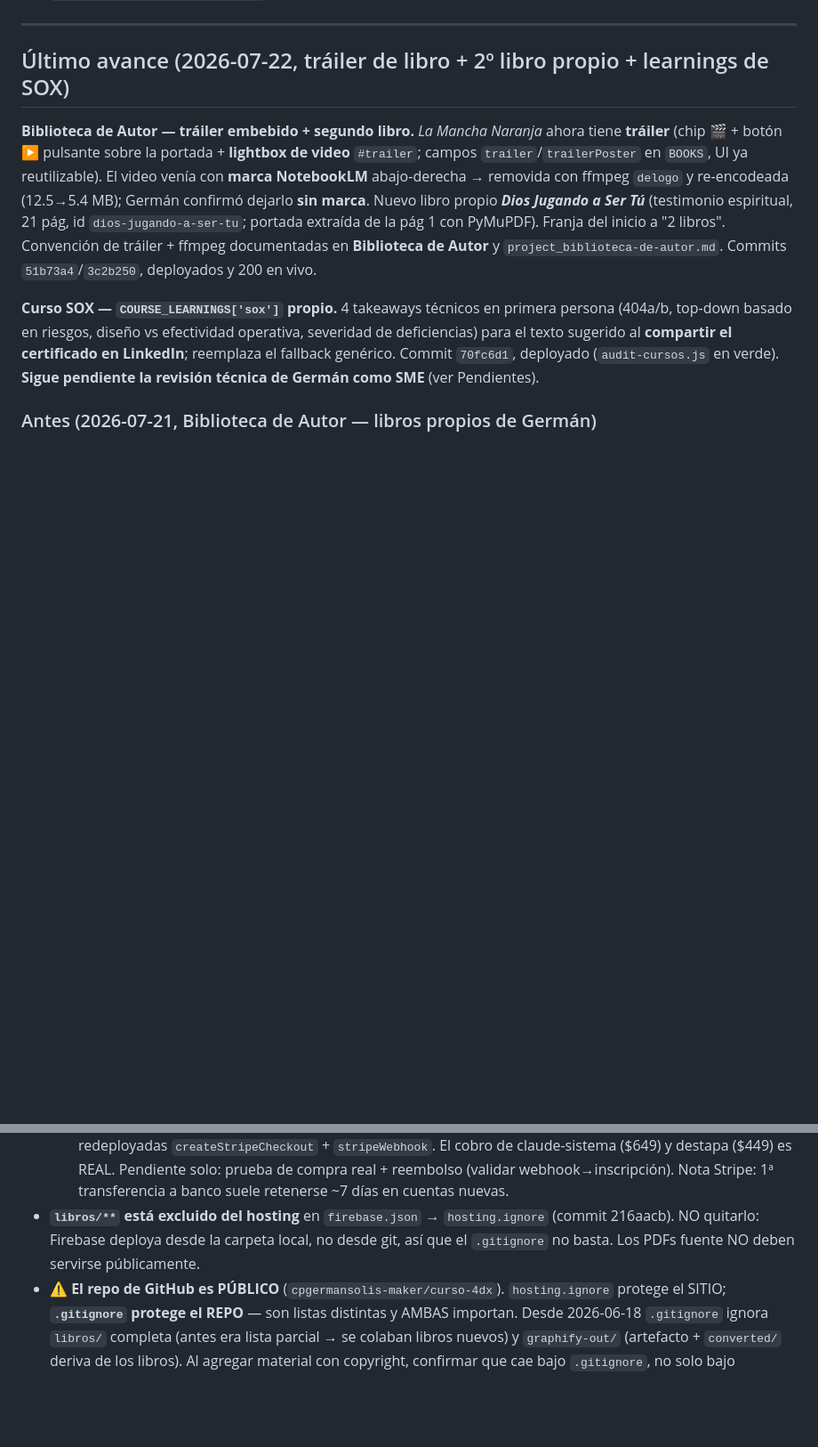
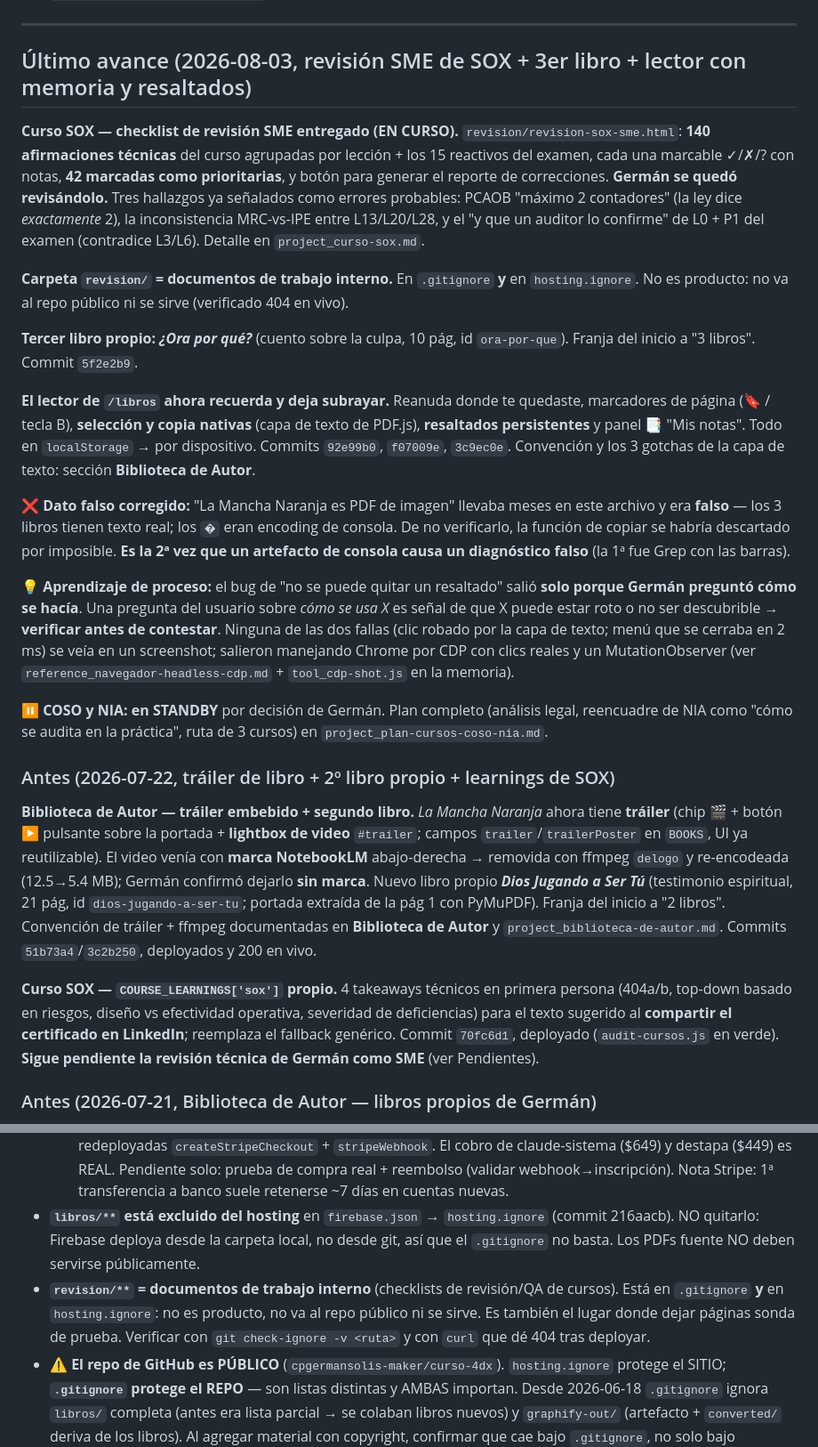
Before and after one commit to cpgermansolis-maker/curso-4dx, a Markdown page: CLAUDE.md, 2 parts joined by grey strips. Shown at 89% size. Drawn GitHub-style; blank space fills up the shorter version.

```diff
--- a/CLAUDE.md
+++ b/CLAUDE.md
@@ -221,7 +221,23 @@ Operaciones de admin **sin abrir `admin.html`**, reutilizando la sesión local d
 
 ---
 
-## Último avance (2026-07-22, tráiler de libro + 2º libro propio + learnings de SOX)
+## Último avance (2026-08-03, revisión SME de SOX + 3er libro + lector con memoria y resaltados)
+
+**Curso SOX — checklist de revisión SME entregado (EN CURSO).** `revision/revision-sox-sme.html`: **140 afirmaciones técnicas** del curso agrupadas por lección + los 15 reactivos del examen, cada una marcable ✓/✗/? con notas, **42 marcadas como prioritarias**, y botón para generar el reporte de correcciones. **Germán se quedó revisándolo.** Tres hallazgos ya señalados como errores probables: PCAOB "máximo 2 contadores" (la ley dice *exactamente* 2), la inconsistencia MRC-vs-IPE entre L13/L20/L28, y el "y que un auditor lo confirme" de L0 + P1 del examen (contradice L3/L6). Detalle en `project_curso-sox.md`.
+
+**Carpeta `revision/` = documentos de trabajo interno.** En `.gitignore` **y** en `hosting.ignore`. No es producto: no va al repo público ni se sirve (verificado 404 en vivo).
+
+**Tercer libro propio: *¿Ora por qué?*** (cuento sobre la culpa, 10 pág, id `ora-por-que`). Franja del inicio a "3 libros". Commit `5f2e2b9`.
+
+**El lector de `/libros` ahora recuerda y deja subrayar.** Reanuda donde te quedaste, marcadores de página (🔖 / tecla B), **selección y copia nativas** (capa de texto de PDF.js), **resaltados persistentes** y panel 📑 "Mis notas". Todo en `localStorage` → por dispositivo. Commits `92e99b0`, `f07009e`, `3c9ec0e`. Convención y los 3 gotchas de la capa de texto: sección **Biblioteca de Autor**.
+
+**❌ Dato falso corregido:** "La Mancha Naranja es PDF de imagen" llevaba meses en este archivo y era **falso** — los 3 libros tienen texto real; los `�` eran encoding de consola. De no verificarlo, la función de copiar se habría descartado por imposible. **Es la 2ª vez que un artefacto de consola causa un diagnóstico falso** (la 1ª fue Grep con las barras).
+
+**💡 Aprendizaje de proceso:** el bug de "no se puede quitar un resaltado" salió **solo porque Germán preguntó cómo se hacía**. Una pregunta del usuario sobre *cómo se usa X* es señal de que X puede estar roto o no ser descubrible → **verificar antes de contestar**. Ninguna de las dos fallas (clic robado por la capa de texto; menú que se cerraba en 2 ms) se veía en un screenshot; salieron manejando Chrome por CDP con clics reales y un MutationObserver (ver `reference_navegador-headless-cdp.md` + `tool_cdp-shot.js` en la memoria).
+
+**⏸️ COSO y NIA: en STANDBY** por decisión de Germán. Plan completo (análisis legal, reencuadre de NIA como "cómo se audita en la práctica", ruta de 3 cursos) en `project_plan-cursos-coso-nia.md`.
+
+### Antes (2026-07-22, tráiler de libro + 2º libro propio + learnings de SOX)
 
 **Biblioteca de Autor — tráiler embebido + segundo libro.** *La Mancha Naranja* ahora tiene **tráiler** (chip 🎬 + botón ▶ pulsante sobre la portada + **lightbox de video** `#trailer`; campos `trailer`/`trailerPoster` en `BOOKS`, UI ya reutilizable). El video venía con **marca NotebookLM** abajo-derecha → removida con ffmpeg `delogo` y re-encodeada (12.5→5.4 MB); Germán confirmó dejarlo **sin marca**. Nuevo libro propio ***Dios Jugando a Ser Tú*** (testimonio espiritual, 21 pág, id `dios-jugando-a-ser-tu`; portada extraída de la pág 1 con PyMuPDF). Franja del inicio a "2 libros". Convención de tráiler + ffmpeg documentadas en **Biblioteca de Autor** y `project_biblioteca-de-autor.md`. Commits `51b73a4`/`3c2b250`, deployados y 200 en vivo.
 
@@ -285,6 +292,7 @@ Operaciones de admin **sin abrir `admin.html`**, reutilizando la sesión local d
   - Implementación: `PAID_COURSE_IDS = ['claude-sistema','destapa-tu-negocio']` + helpers `hasPurchasedAnyPaidCourse()`, `hasUsedFreePick()` (cuenta derivados inscritos ≥1), `derivedAccessState(id)` → `unlocked`/`free_pick`/`locked`. **Espejados en `curso.html` e `index.html`** (incluye `FULL_ACCESS_EMAILS` en ambos). Todo se **deriva de `enrollments`** (no hay campo nuevo): derivado con `source:'free_request'` = pick/grandfather; propio con `method:'stripe'`/`paidAt` = compra que desbloquea todo. **Sin cambios de servidor para el desbloqueo** (es client-side). CTAs del landing por estado; modal `clShowUnlockUpsell()` para `locked`; banner "1 curso gratis" en el catálogo (`hasFreePickAvailable()`); bot (`buildPreventaSystemPrompt`) actualizado. `COURSE_PRICES_CENTS` sigue con solo los 2 limpios (el servidor rechaza cobrar derivados). Commit `371d86c`.
   - ✅ **Stripe LIVE activado (2026-06-15):** Germán puso `STRIPE_SECRET_KEY=sk_live_...` + creó webhook live (`https://stripewebhook-y57ht7jzda-uc.a.run.app`, eventos checkout.session.completed/async_payment_succeeded/async_payment_failed) y su `STRIPE_WEBHOOK_SECRET`; redeployadas `createStripeCheckout` + `stripeWebhook`. El cobro de claude-sistema ($649) y destapa ($449) es REAL. Pendiente solo: prueba de compra real + reembolso (validar webhook→inscripción). Nota Stripe: 1ª transferencia a banco suele retenerse ~7 días en cuentas nuevas.
 - **`libros/**` está excluido del hosting** en `firebase.json` → `hosting.ignore` (commit 216aacb). NO quitarlo: Firebase deploya desde la carpeta local, no desde git, así que el `.gitignore` no basta. Los PDFs fuente NO deben servirse públicamente.
+- **`revision/**` = documentos de trabajo interno** (checklists de revisión/QA de cursos). Está en `.gitignore` **y** en `hosting.ignore`: no es producto, no va al repo público ni se sirve. Es también el lugar donde dejar páginas sonda de prueba. Verificar con `git check-ignore -v <ruta>` y con `curl` que dé 404 tras deployar.
 - **⚠️ El repo de GitHub es PÚBLICO** (`cpgermansolis-maker/curso-4dx`). `hosting.ignore` protege el SITIO; **`.gitignore` protege el REPO** — son listas distintas y AMBAS importan. Desde 2026-06-18 `.gitignore` ignora `libros/` completa (antes era lista parcial → se colaban libros nuevos) y `graphify-out/` (artefacto + `converted/` deriva de los libros). Al agregar material con copyright, confirmar que cae bajo `.gitignore`, no solo bajo `hosting.ignore`.
 - **Certificados:** ya llevan descargo "sin validez oficial ante la SEP" + folio único + página `legal.html`. No quitar el descargo.
 - Detalle completo en memoria: `project_postura-legal-cobro.md` y `project_blindaje-legal-certificados.md`.
```
Also changed, not shown: other parts of CLAUDE.md (+3 -12 lines).
